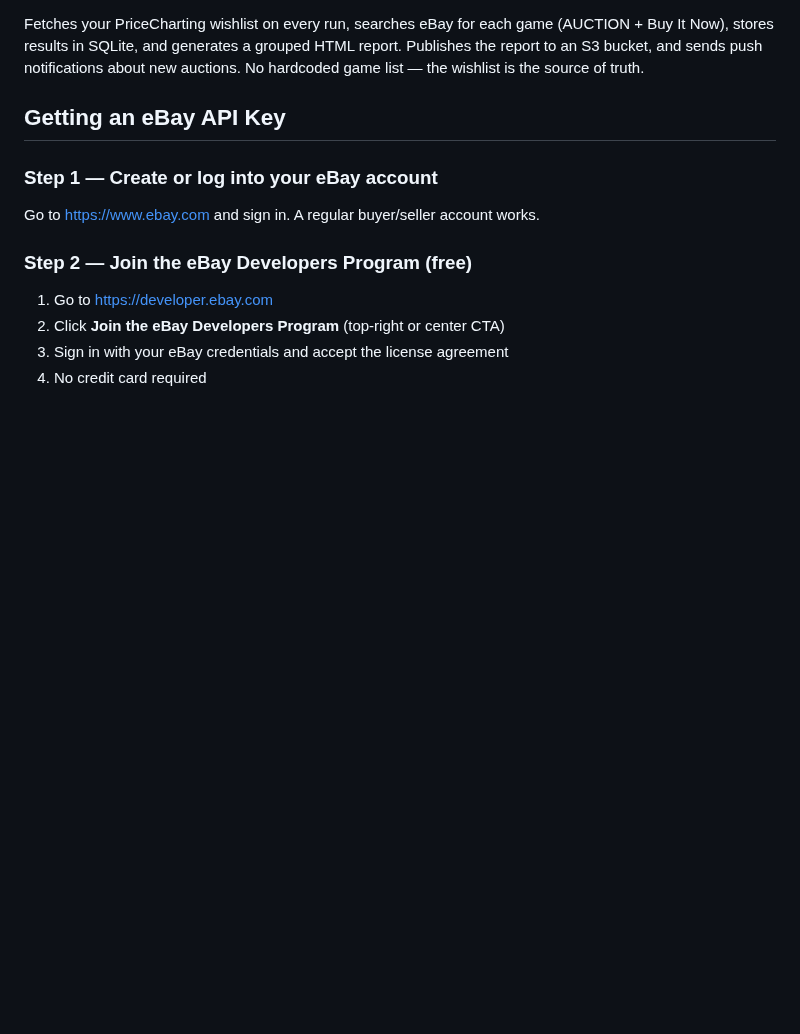
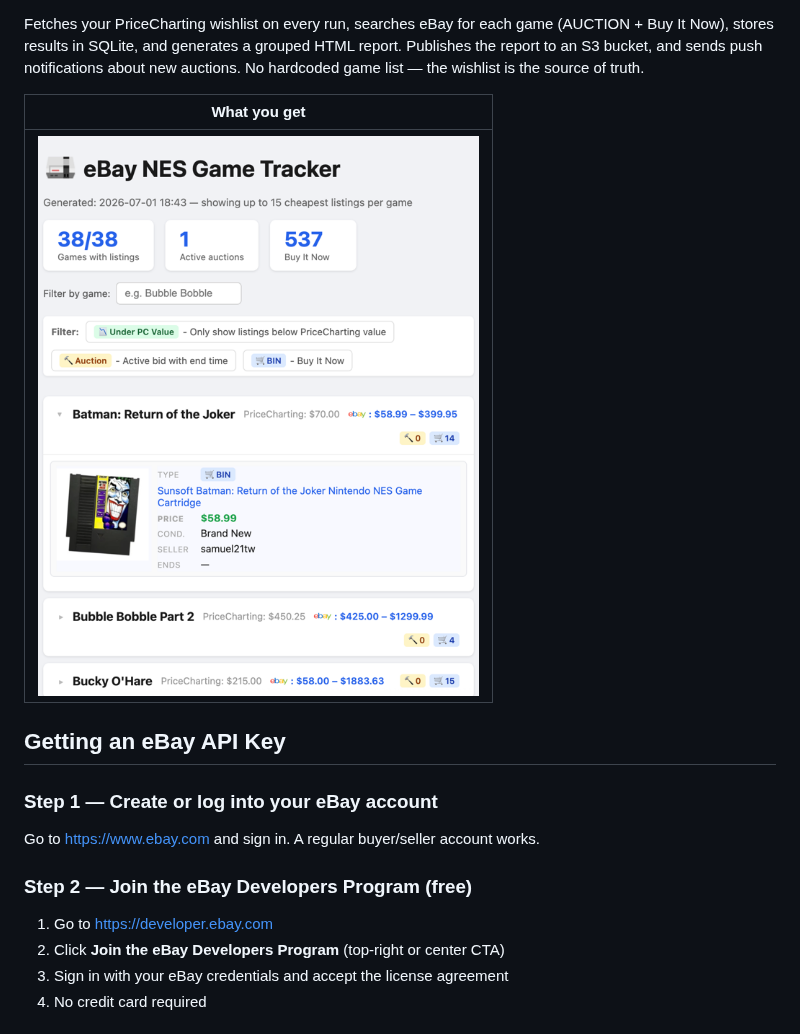
Before and after one commit to bobbylight/ebay-game-search, a Markdown page: README.md, the part around one of its changes. Drawn GitHub-style; pictures changed too: img/screenshot.png (added); blank space fills up the shorter version.

Commit message:
doc(README): Add screenshot to readme

```diff
--- a/README.md
+++ b/README.md
@@ -6,6 +4,10 @@ Fetches your PriceCharting wishlist on every run, searches eBay for each game
 (AUCTION + Buy It Now), stores results in SQLite, and generates a grouped HTML report.
 Publishes the report to an S3 bucket, and sends push notifications about new auctions.
 No hardcoded game list — the wishlist is the source of truth.
+
+| What you get |
+| --- |
+| ![img/screenshot.png](img/screenshot.png) |
 
 ## Getting an eBay API Key
 
```
Also changed, not shown: other parts of README.md (+0 -2 lines).
